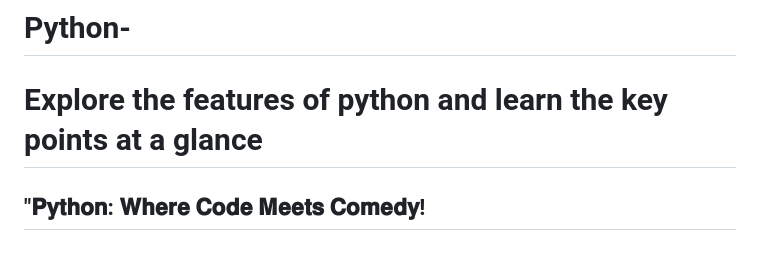
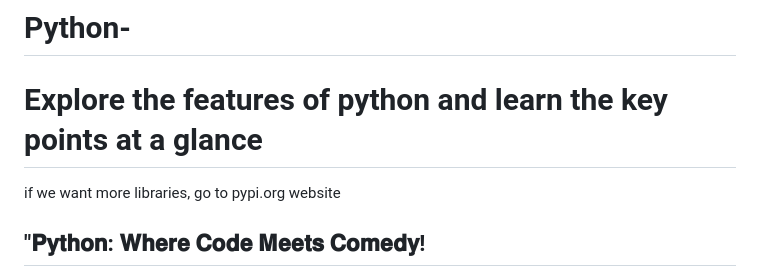
Before and after one commit to khadeeja12/Python-, a Markdown page: README.md, the part around the change. Rendered like a GitHub page.

```diff
--- a/README.md
+++ b/README.md
@@ -1,6 +1,7 @@
 # Python-
 <h1>Explore the features of python and learn the key points at a glance</h1>
 
+if we want more libraries, go to pypi.org website
 
 <h2>"𝐏𝐲𝐭𝐡𝐨𝐧: 𝐖𝐡𝐞𝐫𝐞 𝐂𝐨𝐝𝐞 𝐌𝐞𝐞𝐭𝐬 𝐂𝐨𝐦𝐞𝐝𝐲!</h2>
 
```
